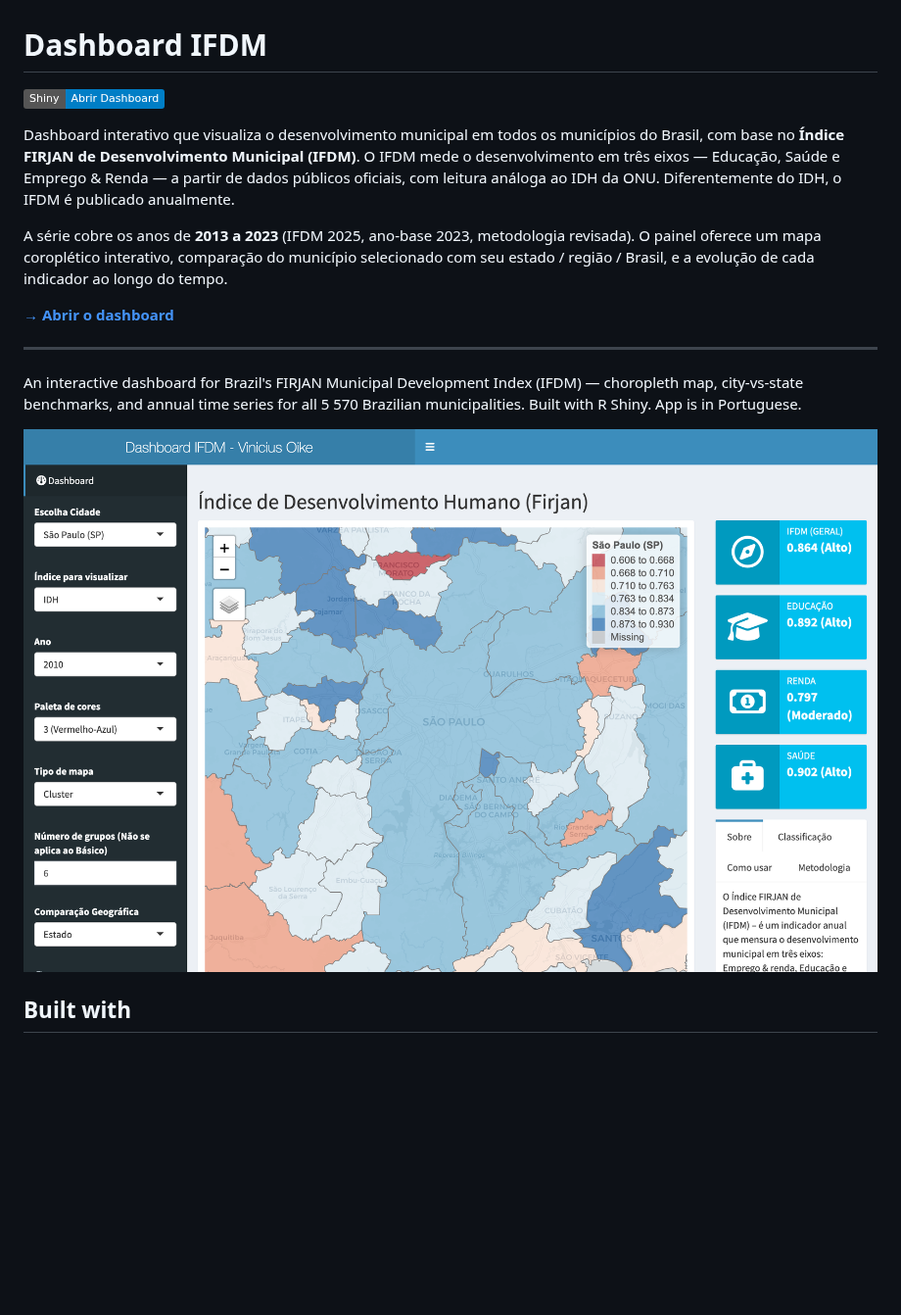
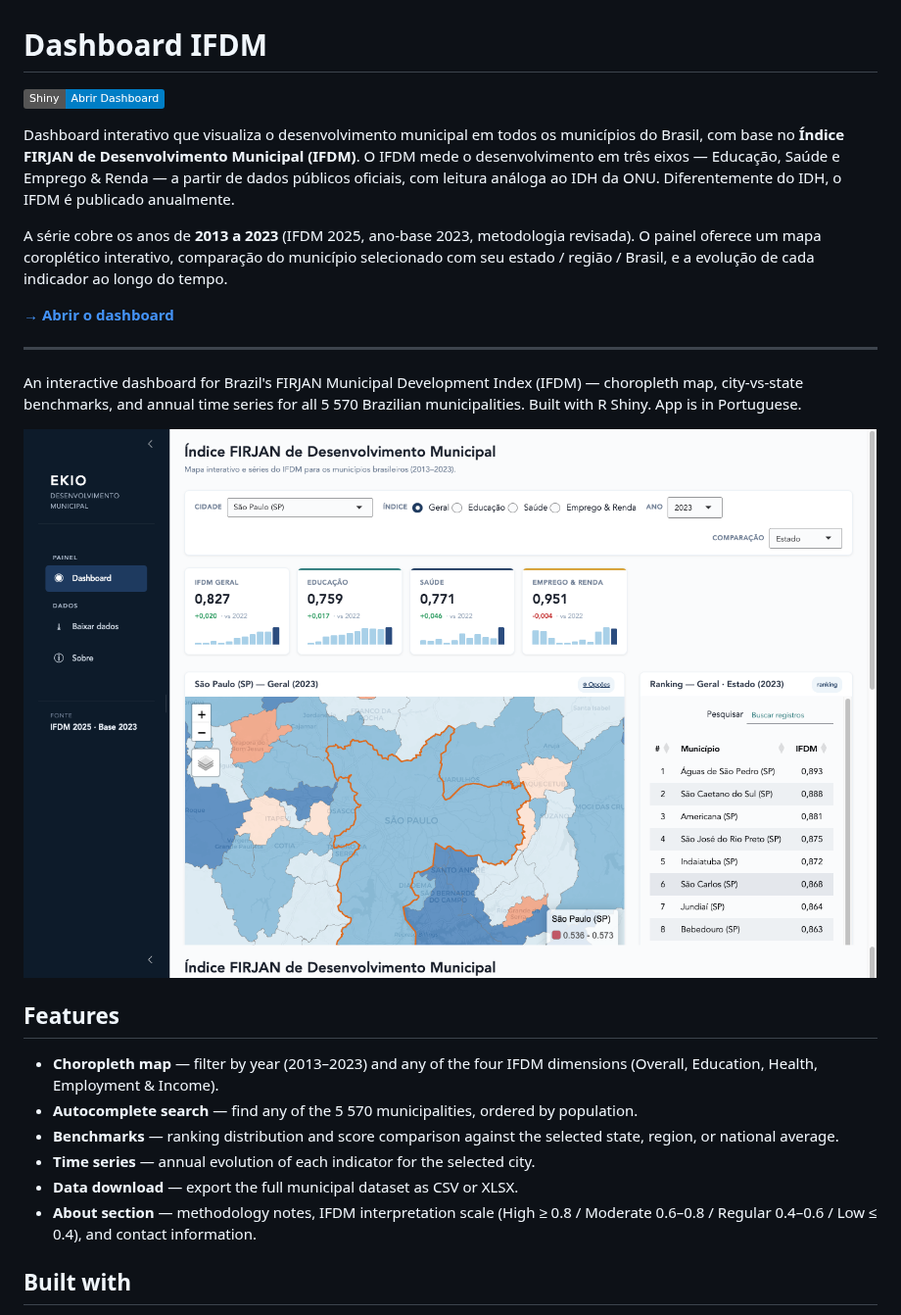
Before and after one commit to viniciusoike/shiny-firjan-ifdm, a Markdown page: README.md, the part around one of its changes. Shown at 98% size. Rendered like a GitHub page; pictures changed too: docs/preview.png; badges without logos; blank space fills up the shorter version.

Commit message:
docs: update README with new app URL, features section, and fresh preview
Migrate app link from shinyapps.io to Posit Connect, add a Features
section documenting current capabilities, and replace preview.png with
a current screenshot.

Co-Authored-By: Claude Sonnet 4.6 <noreply@anthropic.com>

```diff
--- a/README.md
+++ b/README.md
@@ -22,6 +22,20 @@ An interactive dashboard for Brazil's FIRJAN Municipal Development Index (IFDM)
 5 570 Brazilian municipalities. Built with R Shiny. App is in Portuguese.
 
 ![Dashboard IFDM preview](docs/preview.png)
+
+## Features
+
+- **Choropleth map** — filter by year (2013–2023) and any of the four IFDM
+  dimensions (Overall, Education, Health, Employment & Income).
+- **Autocomplete search** — find any of the 5 570 municipalities, ordered by
+  population.
+- **Benchmarks** — ranking distribution and score comparison against the
+  selected state, region, or national average.
+- **Time series** — annual evolution of each indicator for the selected city.
+- **Data download** — export the full municipal dataset as CSV or XLSX.
+- **About section** — methodology notes, IFDM interpretation scale
+  (High ≥ 0.8 / Moderate 0.6–0.8 / Regular 0.4–0.6 / Low ≤ 0.4), and
+  contact information.
 
 ## Built with
 
```
Also changed, not shown: other parts of README.md (+2 -2 lines).
